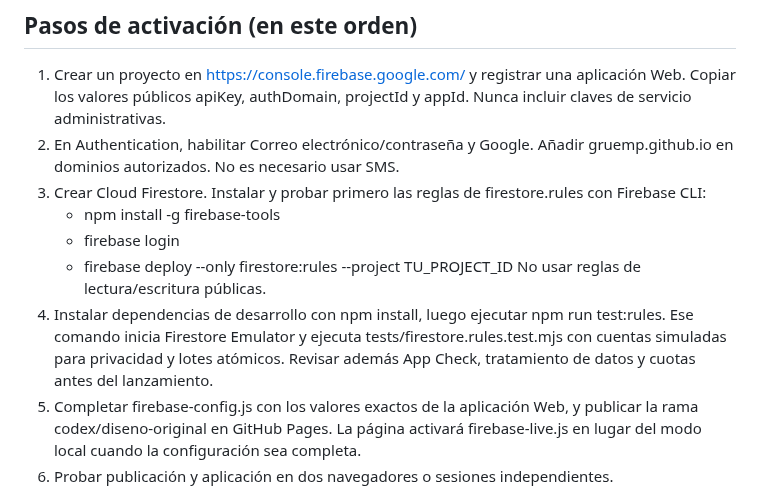
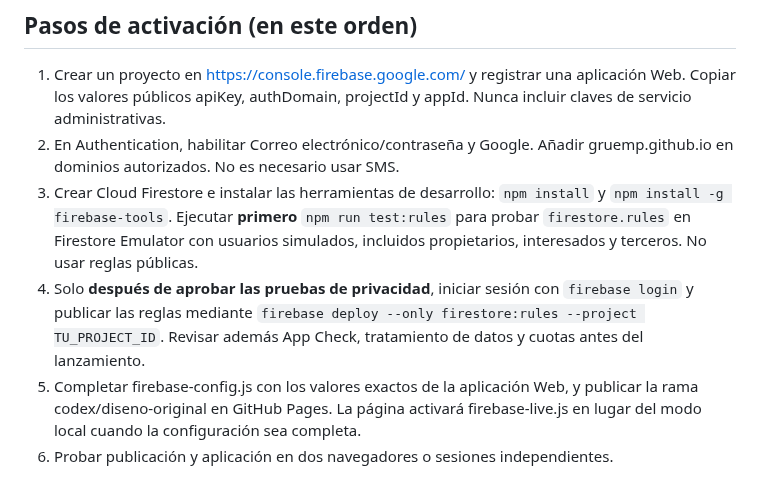
Before and after one commit to gruemp/lonecesito, a Markdown page: docs/firebase-setup.md, the part around the change. Rendered like a GitHub page.

Commit message:
Ordena instalación segura: pruebas de reglas antes de despliegue a Firebase

```diff
--- a/docs/firebase-setup.md
+++ b/docs/firebase-setup.md
@@ -6,12 +6,8 @@ El modo multiusuario está preparado, pero todavía no está conectado: el repos
 
 1. Crear un proyecto en https://console.firebase.google.com/ y registrar una aplicación Web. Copiar los valores públicos apiKey, authDomain, projectId y appId. Nunca incluir claves de servicio administrativas.
 2. En Authentication, habilitar Correo electrónico/contraseña y Google. Añadir gruemp.github.io en dominios autorizados. No es necesario usar SMS.
-3. Crear Cloud Firestore. Instalar y probar primero las reglas de firestore.rules con Firebase CLI:
-   - npm install -g firebase-tools
-   - firebase login
-   - firebase deploy --only firestore:rules --project TU_PROJECT_ID
-   No usar reglas de lectura/escritura públicas.
-4. Instalar dependencias de desarrollo con npm install, luego ejecutar npm run test:rules. Ese comando inicia Firestore Emulator y ejecuta tests/firestore.rules.test.mjs con cuentas simuladas para privacidad y lotes atómicos. Revisar además App Check, tratamiento de datos y cuotas antes del lanzamiento.
+3. Crear Cloud Firestore e instalar las herramientas de desarrollo: `npm install` y `npm install -g firebase-tools`. Ejecutar **primero** `npm run test:rules` para probar `firestore.rules` en Firestore Emulator con usuarios simulados, incluidos propietarios, interesados y terceros. No usar reglas públicas.
+4. Solo **después de aprobar las pruebas de privacidad**, iniciar sesión con `firebase login` y publicar las reglas mediante `firebase deploy --only firestore:rules --project TU_PROJECT_ID`. Revisar además App Check, tratamiento de datos y cuotas antes del lanzamiento.
 5. Completar firebase-config.js con los valores exactos de la aplicación Web, y publicar la rama codex/diseno-original en GitHub Pages. La página activará firebase-live.js en lugar del modo local cuando la configuración sea completa.
 6. Probar publicación y aplicación en dos navegadores o sesiones independientes.
 
```
